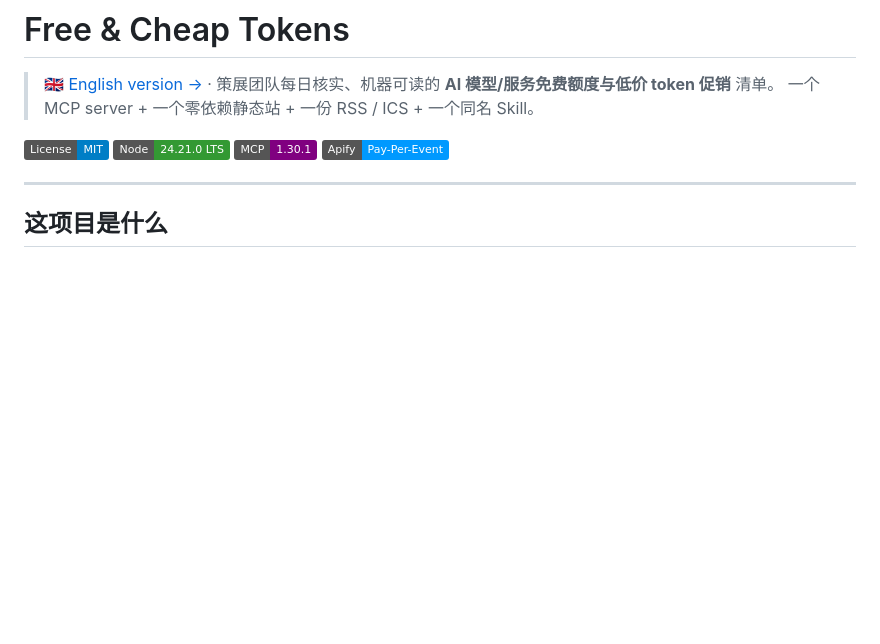
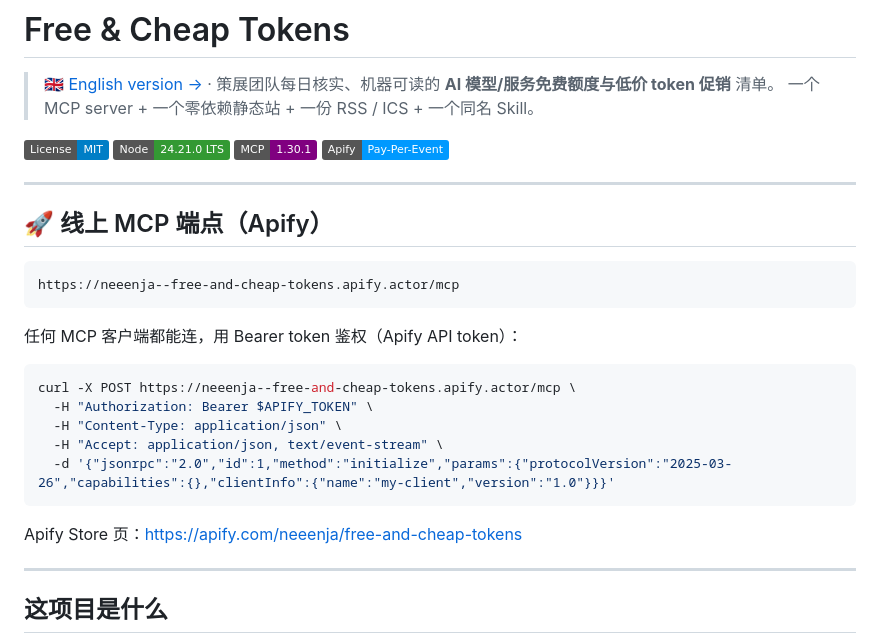
Before and after one commit to PanStories/free-and-cheap-tokens, a Markdown page: README.md, the part around the change. GitHub-like rendering; badges without logos; blank space fills up the shorter version.

Commit message:
deploy: Apify PPE Actor online (standby endpoint + shared billing)

````diff
--- a/README.md
+++ b/README.md
@@ -7,6 +7,26 @@
 [![Node](https://img.shields.io/badge/Node-24.21.0_LTS-339933)](https://nodejs.org)
 [![MCP](https://img.shields.io/badge/MCP-1.30.1-purple)](https://modelcontextprotocol.io)
 [![Apify PPE](https://img.shields.io/badge/Apify-Pay--Per--Event-0099FF)](https://apify.com)
+
+---
+
+## 🚀 线上 MCP 端点（Apify）
+
+```
+https://neeenja--free-and-cheap-tokens.apify.actor/mcp
+```
+
+任何 MCP 客户端都能连，用 Bearer token 鉴权（Apify API token）：
+
+```bash
+curl -X POST https://neeenja--free-and-cheap-tokens.apify.actor/mcp \
+  -H "Authorization: Bearer $APIFY_TOKEN" \
+  -H "Content-Type: application/json" \
+  -H "Accept: application/json, text/event-stream" \
+  -d '{"jsonrpc":"2.0","id":1,"method":"initialize","params":{"protocolVersion":"2025-03-26","capabilities":{},"clientInfo":{"name":"my-client","version":"1.0"}}}'
+```
+
+Apify Store 页：https://apify.com/neeenja/free-and-cheap-tokens
 
 ---
 
````
